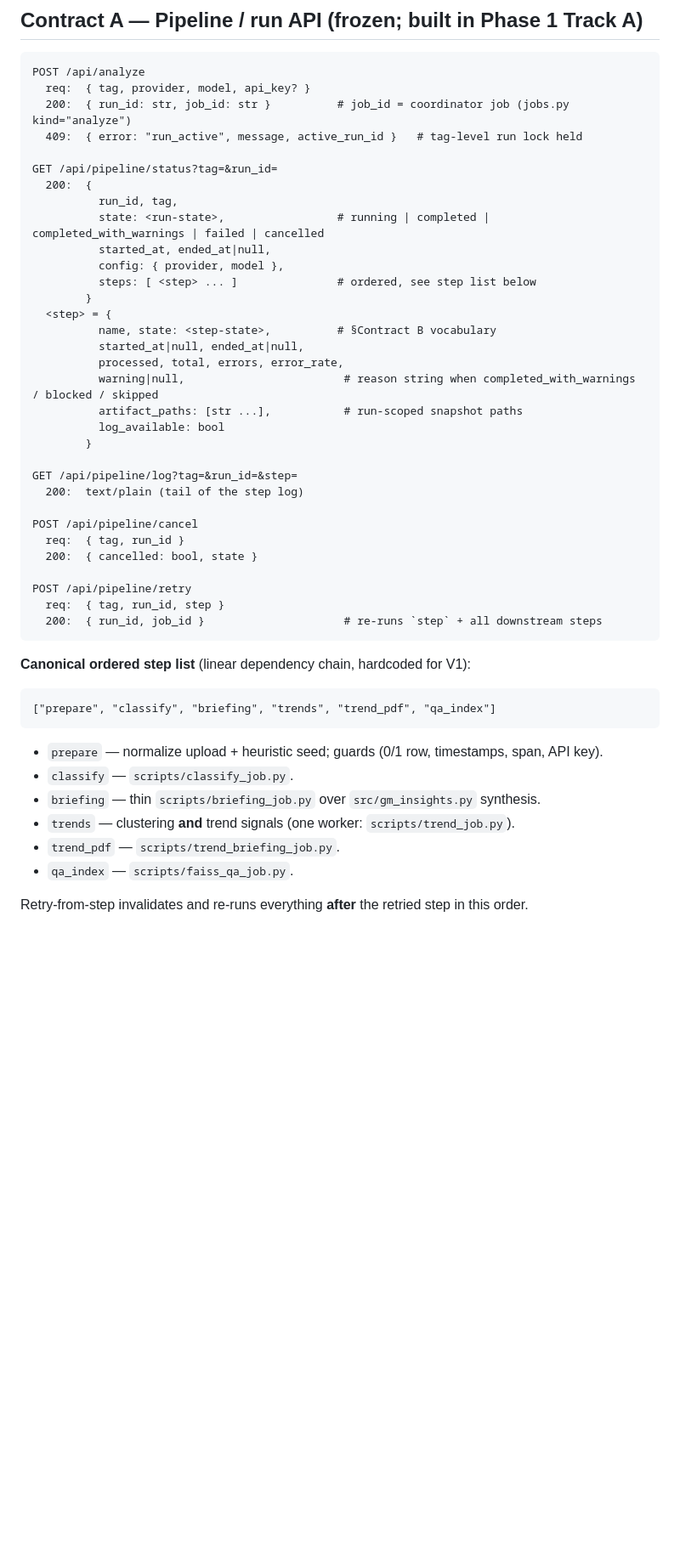
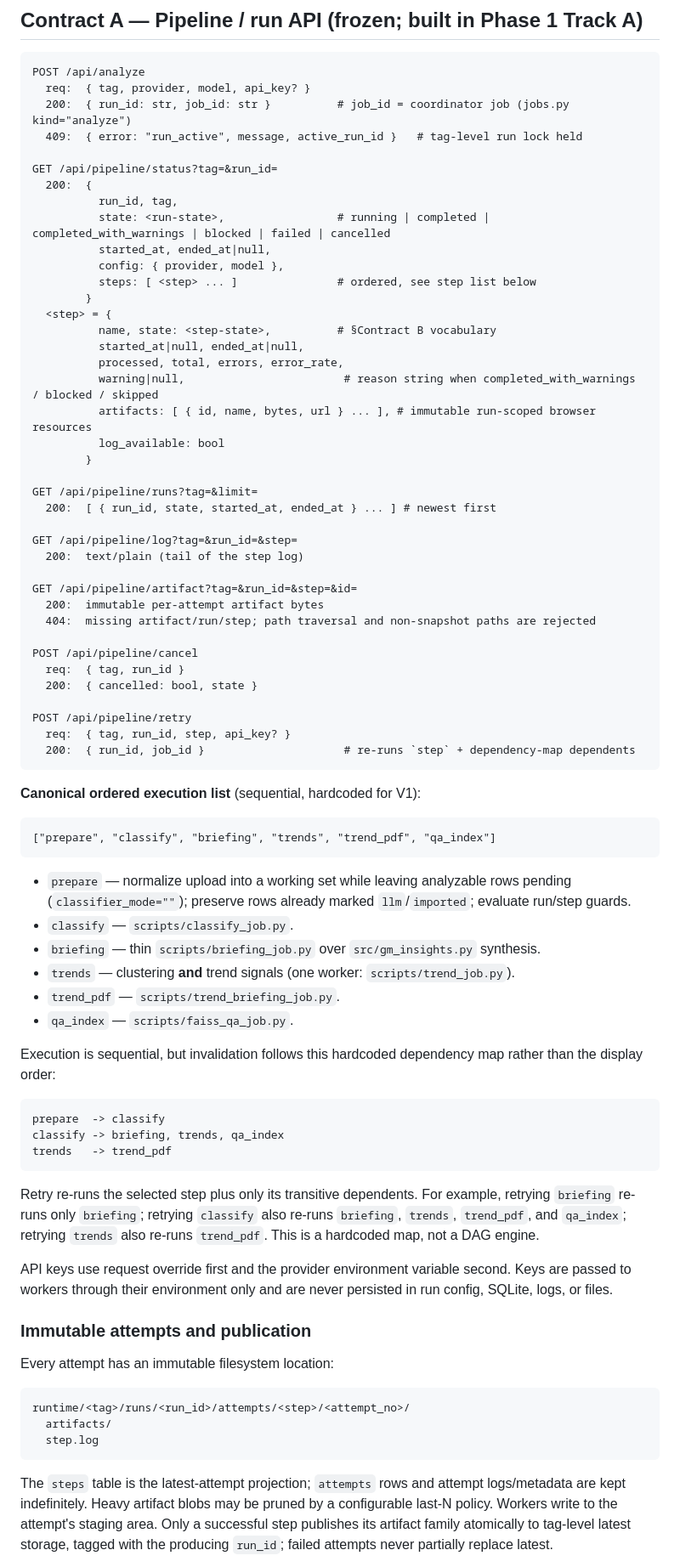
Before and after one commit to rrpichardo/redditgmv2, a Markdown page: docs/redesign/integration-contract.md, the part around one of its changes. Shown at 85% size. GitHub-like rendering; blank space fills up the shorter version.

Commit message:
docs(contract): rev 3.1

````diff
--- a/docs/redesign/integration-contract.md
+++ b/docs/redesign/integration-contract.md
@@ -20,7 +20,7 @@ POST /api/analyze
 GET /api/pipeline/status?tag=&run_id=
   200:  {
           run_id, tag,
-          state: <run-state>,                 # running | completed | completed_with_warnings | failed | cancelled
+          state: <run-state>,                 # running | completed | completed_with_warnings | blocked | failed | cancelled
           started_at, ended_at|null,
           config: { provider, model },
           steps: [ <step> ... ]               # ordered, see step list below
@@ -30,33 +30,71 @@ GET /api/pipeline/status?tag=&run_id=
           started_at|null, ended_at|null,
           processed, total, errors, error_rate,
           warning|null,                        # reason string when completed_with_warnings / blocked / skipped
-          artifact_paths: [str ...],           # run-scoped snapshot paths
+          artifacts: [ { id, name, bytes, url } ... ], # immutable run-scoped browser resources
           log_available: bool
         }
 
+GET /api/pipeline/runs?tag=&limit=
+  200:  [ { run_id, state, started_at, ended_at } ... ] # newest first
+
 GET /api/pipeline/log?tag=&run_id=&step=
   200:  text/plain (tail of the step log)
+
+GET /api/pipeline/artifact?tag=&run_id=&step=&id=
+  200:  immutable per-attempt artifact bytes
+  404:  missing artifact/run/step; path traversal and non-snapshot paths are rejected
 
 POST /api/pipeline/cancel
   req:  { tag, run_id }
   200:  { cancelled: bool, state }
 
 POST /api/pipeline/retry
-  req:  { tag, run_id, step }
-  200:  { run_id, job_id }                     # re-runs `step` + all downstream steps
+  req:  { tag, run_id, step, api_key? }
+  200:  { run_id, job_id }                     # re-runs `step` + dependency-map dependents
 ```
 
-**Canonical ordered step list** (linear dependency chain, hardcoded for V1):
+**Canonical ordered execution list** (sequential, hardcoded for V1):
 
 ```
 ["prepare", "classify", "briefing", "trends", "trend_pdf", "qa_index"]
 ```
 
-- `prepare` — normalize upload + heuristic seed; guards (0/1 row, timestamps, span, API key).
+- `prepare` — normalize upload into a working set while leaving analyzable rows pending
+  (`classifier_mode=""`); preserve rows already marked `llm`/`imported`; evaluate run/step guards.
 - `classify` — `scripts/classify_job.py`.
 - `briefing` — thin `scripts/briefing_job.py` over `src/gm_insights.py` synthesis.
 - `trends` — clustering **and** trend signals (one worker: `scripts/trend_job.py`).
 - `trend_pdf` — `scripts/trend_briefing_job.py`.
 - `qa_index` — `scripts/faiss_qa_job.py`.
 
-Retry-from-step invalidates and re-runs everything **after** the retried step in this order.
+Execution is sequential, but invalidation follows this hardcoded dependency map rather than the
+display order:
+
+```
+prepare  -> classify
+classify -> briefing, trends, qa_index
+trends   -> trend_pdf
+```
+
+Retry re-runs the selected step plus only its transitive dependents. For example, retrying `briefing`
+re-runs only `briefing`; retrying `classify` also re-runs `briefing`, `trends`, `trend_pdf`, and
+`qa_index`; retrying `trends` also re-runs `trend_pdf`. This is a hardcoded map, not a DAG engine.
+
+API keys use request override first and the provider environment variable second. Keys are passed to
+workers through their environment only and are never persisted in run config, SQLite, logs, or files.
+
+### Immutable attempts and publication
+
+Every attempt has an immutable filesystem location:
+
+```
+runtime/<tag>/runs/<run_id>/attempts/<step>/<attempt_no>/
+  artifacts/
+  step.log
+```
+
+The `steps` table is the latest-attempt projection; `attempts` rows and attempt logs/metadata are kept
+indefinitely. Heavy artifact blobs may be pruned by a configurable last-N policy. Workers write to the
+attempt's staging area. Only a successful step publishes its artifact family atomically to tag-level
+latest storage, tagged with the producing `run_id`; failed attempts never partially replace latest.
+
````
Also changed, not shown: other parts of docs/redesign/integration-contract.md (+15 -0 lines).
